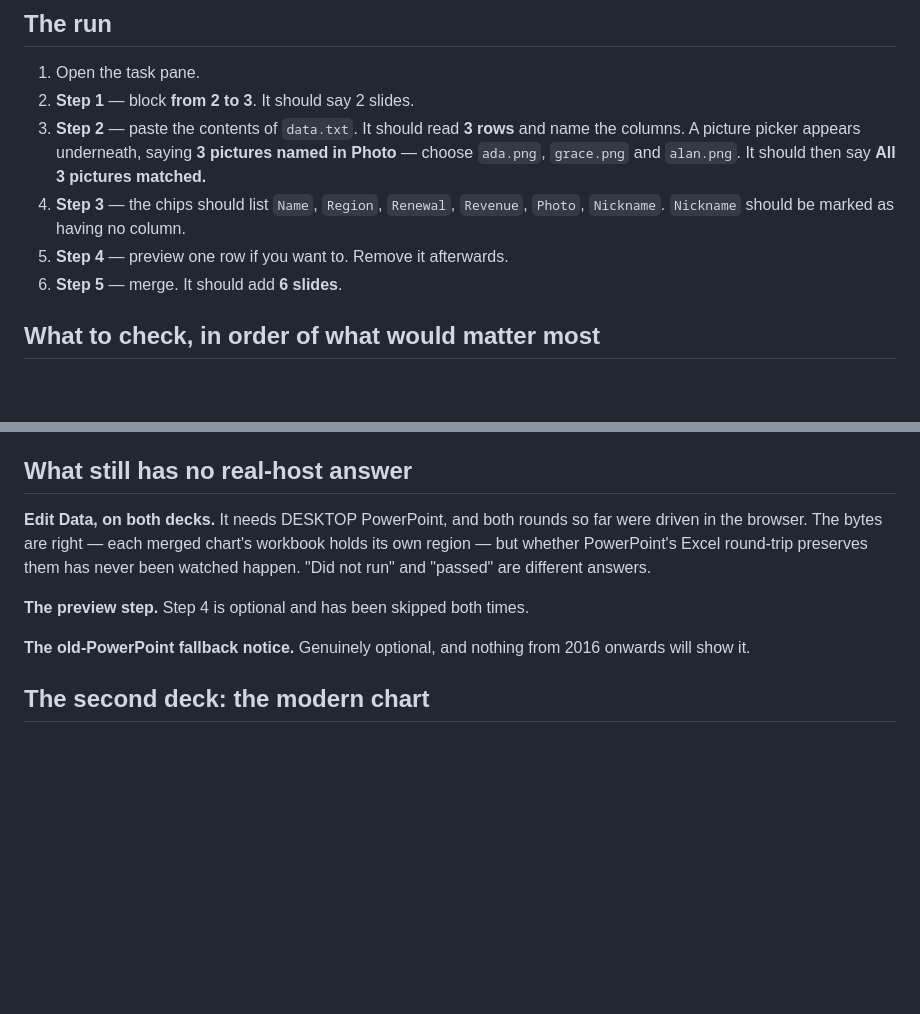
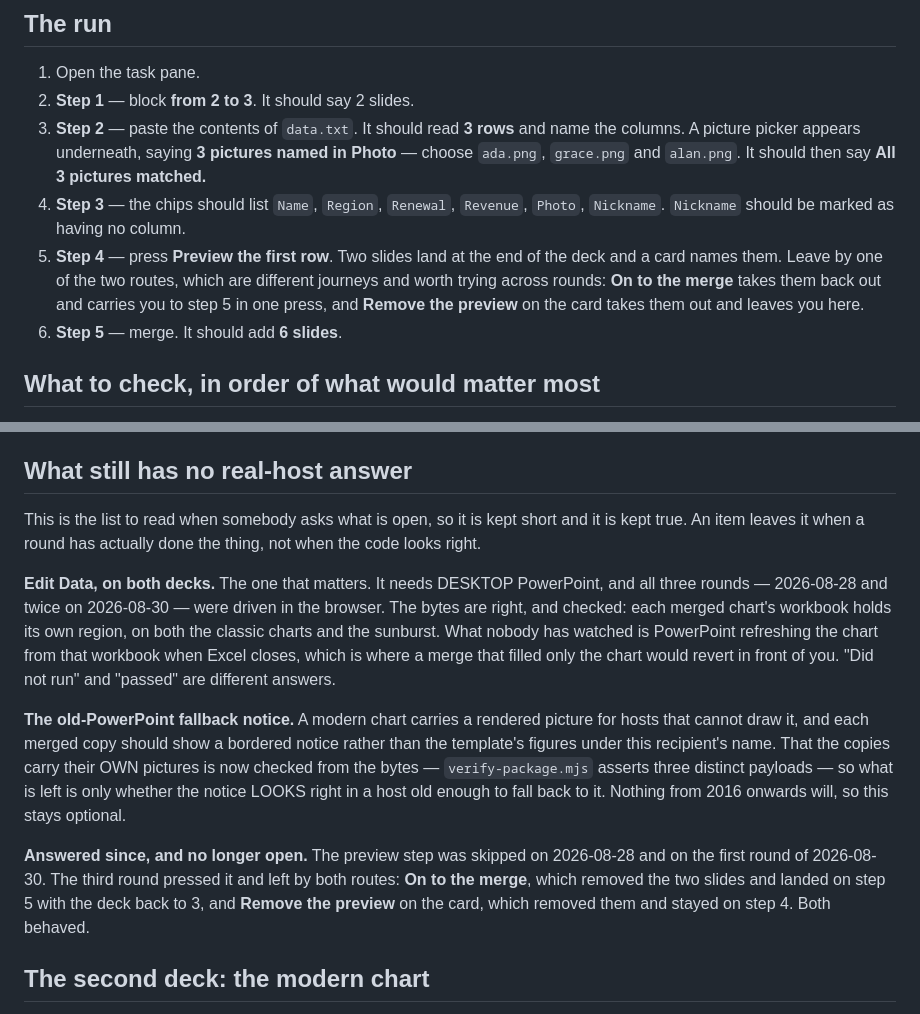
Before and after one commit to dannbleeker/SSF-Merge, a Markdown page: docs/TEST-KIT.md, 2 parts joined by grey strips. Rendered like a GitHub page; blank space fills up the shorter version.

Commit message:
The kit's open list said the preview step had never been run (#174)
It had, twice over, in the third round of 2026-08-30 — pressed, and left by
both routes: "On to the merge", which took the two slides back out and
landed on step 5 with the deck back to 3, and "Remove the preview" on the
card, which took them out and stayed. The section still listed it as
skipped, and still said "both rounds" where there have now been three.

That section is the answer to "what is open", and the only durable record of
it: the round write-ups live in the gitignored evidence directory and vanish
with the machine. A list of open questions that is wrong about which ones
are open is worse than not keeping one. It now says up front what it is for,
and that an item leaves it when a round has DONE the thing rather than when
the code looks right.

Edit Data stays, named as the one that matters: three rounds, all driven in
the browser, and nobody has watched PowerPoint refresh a chart from its
workbook when Excel closes — which is where a merge that filled only the
chart would revert in front of you. The bytes are right and the entry says
so, including the sunburst now the checker can read it.

The old-PowerPoint notice stays, narrowed to what is actually unproven. That
each copy carries its own fallback picture is checked from the bytes now;
what nobody has seen is the notice rendered by a host old enough to fall
back to it.

The run's step 4 was stale the same way — "preview one row if you want to.
Remove it afterwards" described the dead end that step used to be. It names
both routes now and says they are different journeys, so a round exercises
the one the last round did not.

🤖 Generated with [Claude Code](https://claude.com/claude-code)

```diff
--- a/docs/TEST-KIT.md
+++ b/docs/TEST-KIT.md
@@ -76,7 +76,11 @@ before suspecting the merge.
    then say **All 3 pictures matched.**
 4. **Step 3** — the chips should list `Name`, `Region`, `Renewal`, `Revenue`,
    `Photo`, `Nickname`. `Nickname` should be marked as having no column.
-5. **Step 4** — preview one row if you want to. Remove it afterwards.
+5. **Step 4** — press **Preview the first row**. Two slides land at the end of
+   the deck and a card names them. Leave by one of the two routes, which are
+   different journeys and worth trying across rounds: **On to the merge** takes
+   them back out and carries you to step 5 in one press, and **Remove the
+   preview** on the card takes them out and leaves you here.
 6. **Step 5** — merge. It should add **6 slides**.
 
 ## What to check, in order of what would matter most
@@ -217,16 +221,31 @@ a change to the manifest itself would.
 
 ## What still has no real-host answer
 
-**Edit Data, on both decks.** It needs DESKTOP PowerPoint, and both rounds so
-far were driven in the browser. The bytes are right — each merged chart's
-workbook holds its own region — but whether PowerPoint's Excel round-trip
-preserves them has never been watched happen. "Did not run" and "passed" are
-different answers.
+This is the list to read when somebody asks what is open, so it is kept short
+and it is kept true. An item leaves it when a round has actually done the thing,
+not when the code looks right.
 
-**The preview step.** Step 4 is optional and has been skipped both times.
+**Edit Data, on both decks.** The one that matters. It needs DESKTOP PowerPoint,
+and all three rounds — 2026-08-28 and twice on 2026-08-30 — were driven in the
+browser. The bytes are right, and checked: each merged chart's workbook holds its
+own region, on both the classic charts and the sunburst. What nobody has watched
+is PowerPoint refreshing the chart from that workbook when Excel closes, which is
+where a merge that filled only the chart would revert in front of you. "Did not
+run" and "passed" are different answers.
 
-**The old-PowerPoint fallback notice.** Genuinely optional, and nothing from
-2016 onwards will show it.
+**The old-PowerPoint fallback notice.** A modern chart carries a rendered picture
+for hosts that cannot draw it, and each merged copy should show a bordered notice
+rather than the template's figures under this recipient's name. That the copies
+carry their OWN pictures is now checked from the bytes — `verify-package.mjs`
+asserts three distinct payloads — so what is left is only whether the notice
+LOOKS right in a host old enough to fall back to it. Nothing from 2016 onwards
+will, so this stays optional.
+
+**Answered since, and no longer open.** The preview step was skipped on
+2026-08-28 and on the first round of 2026-08-30. The third round pressed it and
+left by both routes: **On to the merge**, which removed the two slides and landed
+on step 5 with the deck back to 3, and **Remove the preview** on the card, which
+removed them and stayed on step 4. Both behaved.
 
 ## The second deck: the modern chart
 
```
